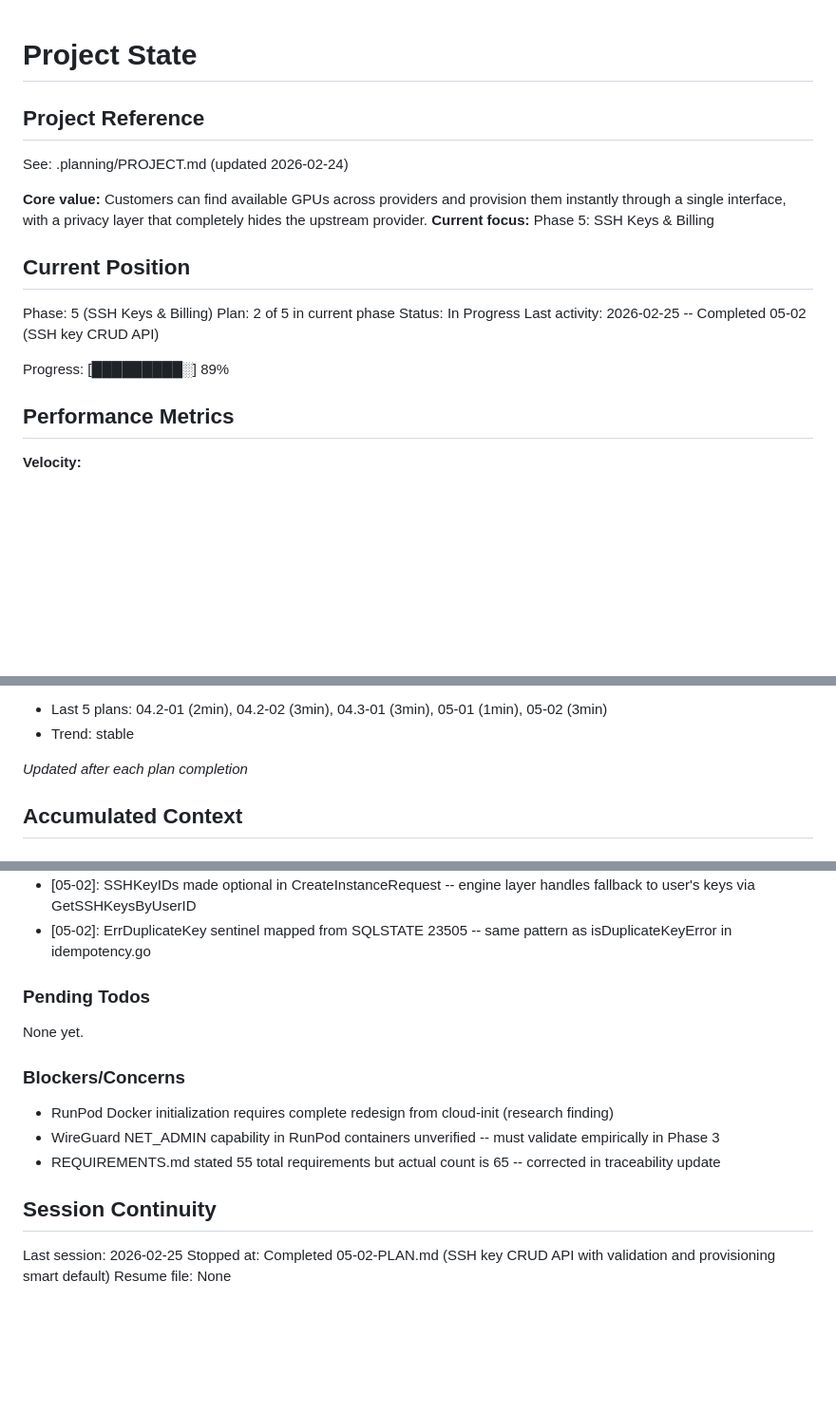
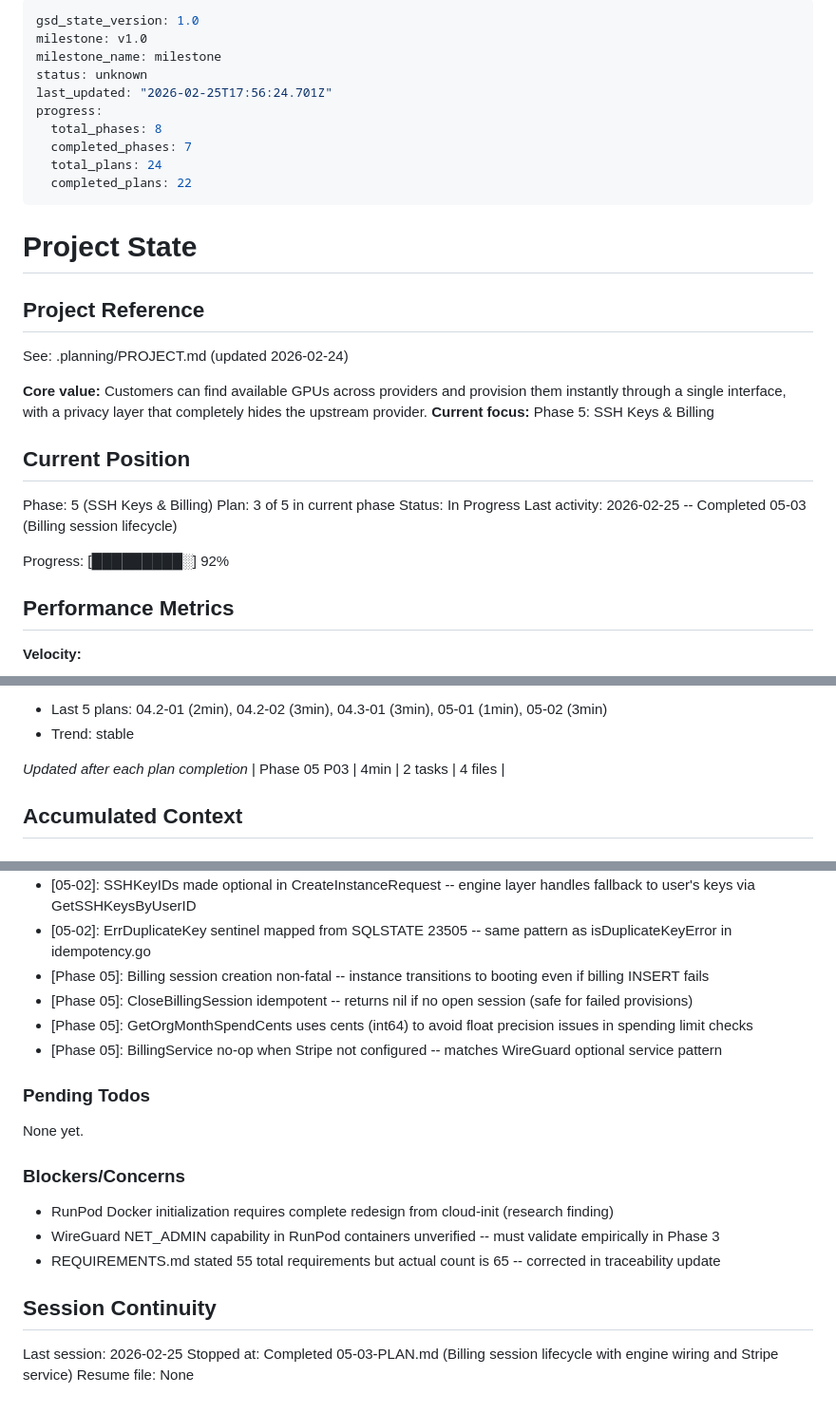
Before and after one commit to dunkaditya/gpu-ai, a Markdown page: .planning/STATE.md, 3 parts joined by grey strips. Shown at 95% size. Rendered like a GitHub page; blank space fills up the shorter version.

Commit message:
docs(05-03): complete billing session lifecycle plan
- Create 05-03-SUMMARY.md with billing DB methods and Stripe service documentation
- Update STATE.md: advance to plan 3 of 5, add billing decisions
- Update ROADMAP.md: phase 05 progress 3/5 plans complete

Co-Authored-By: Claude Opus 4.6 <noreply@anthropic.com>

```diff
--- a/.planning/STATE.md
+++ b/.planning/STATE.md
@@ -1,3 +1,16 @@
+---
+gsd_state_version: 1.0
+milestone: v1.0
+milestone_name: milestone
+status: unknown
+last_updated: "2026-02-25T17:56:24.701Z"
+progress:
+  total_phases: 8
+  completed_phases: 7
+  total_plans: 24
+  completed_plans: 22
+---
+
 # Project State
 
 ## Project Reference
@@ -10,11 +23,11 @@ See: .planning/PROJECT.md (updated 2026-02-24)
 ## Current Position
 
 Phase: 5 (SSH Keys & Billing)
-Plan: 2 of 5 in current phase
+Plan: 3 of 5 in current phase
 Status: In Progress
-Last activity: 2026-02-25 -- Completed 05-02 (SSH key CRUD API)
+Last activity: 2026-02-25 -- Completed 05-03 (Billing session lifecycle)
 
-Progress: [█████████░] 89%
+Progress: [█████████░] 92%
 
 ## Performance Metrics
 
@@ -41,6 +54,7 @@ Progress: [█████████░] 89%
 - Trend: stable
 
 *Updated after each plan completion*
+| Phase 05 P03 | 4min | 2 tasks | 4 files |
 
 ## Accumulated Context
 
@@ -137,6 +151,10 @@ Recent decisions affecting current work:
 - [05-02]: Key type allowlist (ssh-rsa, ssh-ed25519, ecdsa-sha2-nistp*) -- safer than blocklist against unknown future types
 - [05-02]: SSHKeyIDs made optional in CreateInstanceRequest -- engine layer handles fallback to user's keys via GetSSHKeysByUserID
 - [05-02]: ErrDuplicateKey sentinel mapped from SQLSTATE 23505 -- same pattern as isDuplicateKeyError in idempotency.go
+- [Phase 05]: Billing session creation non-fatal -- instance transitions to booting even if billing INSERT fails
+- [Phase 05]: CloseBillingSession idempotent -- returns nil if no open session (safe for failed provisions)
+- [Phase 05]: GetOrgMonthSpendCents uses cents (int64) to avoid float precision issues in spending limit checks
+- [Phase 05]: BillingService no-op when Stripe not configured -- matches WireGuard optional service pattern
 
 ### Pending Todos
 
@@ -151,5 +169,5 @@ None yet.
 ## Session Continuity
 
 Last session: 2026-02-25
-Stopped at: Completed 05-02-PLAN.md (SSH key CRUD API with validation and provisioning smart default)
+Stopped at: Completed 05-03-PLAN.md (Billing session lifecycle with engine wiring and Stripe service)
 Resume file: None
```
Also changed, not shown: 1 other file.
